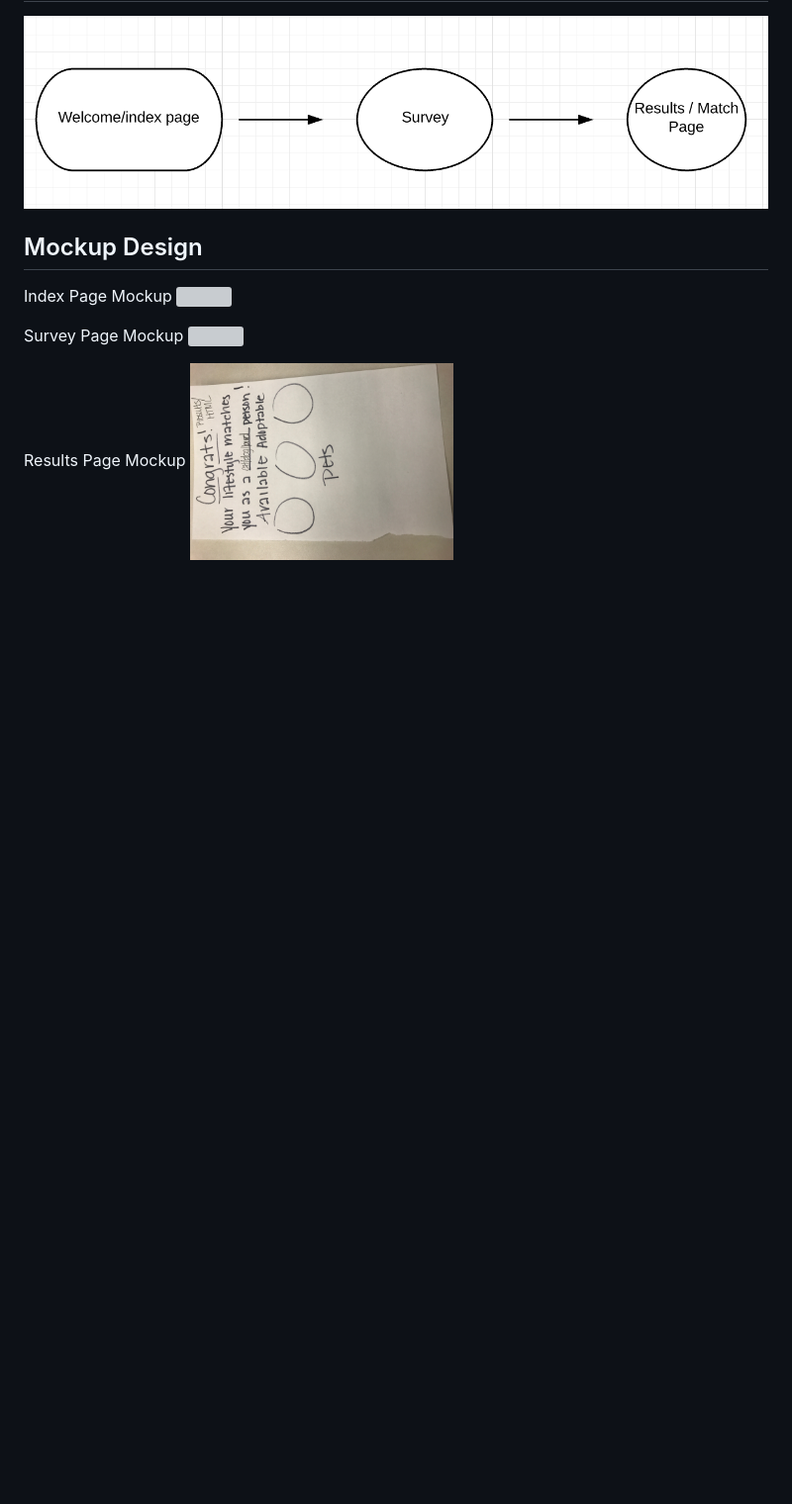
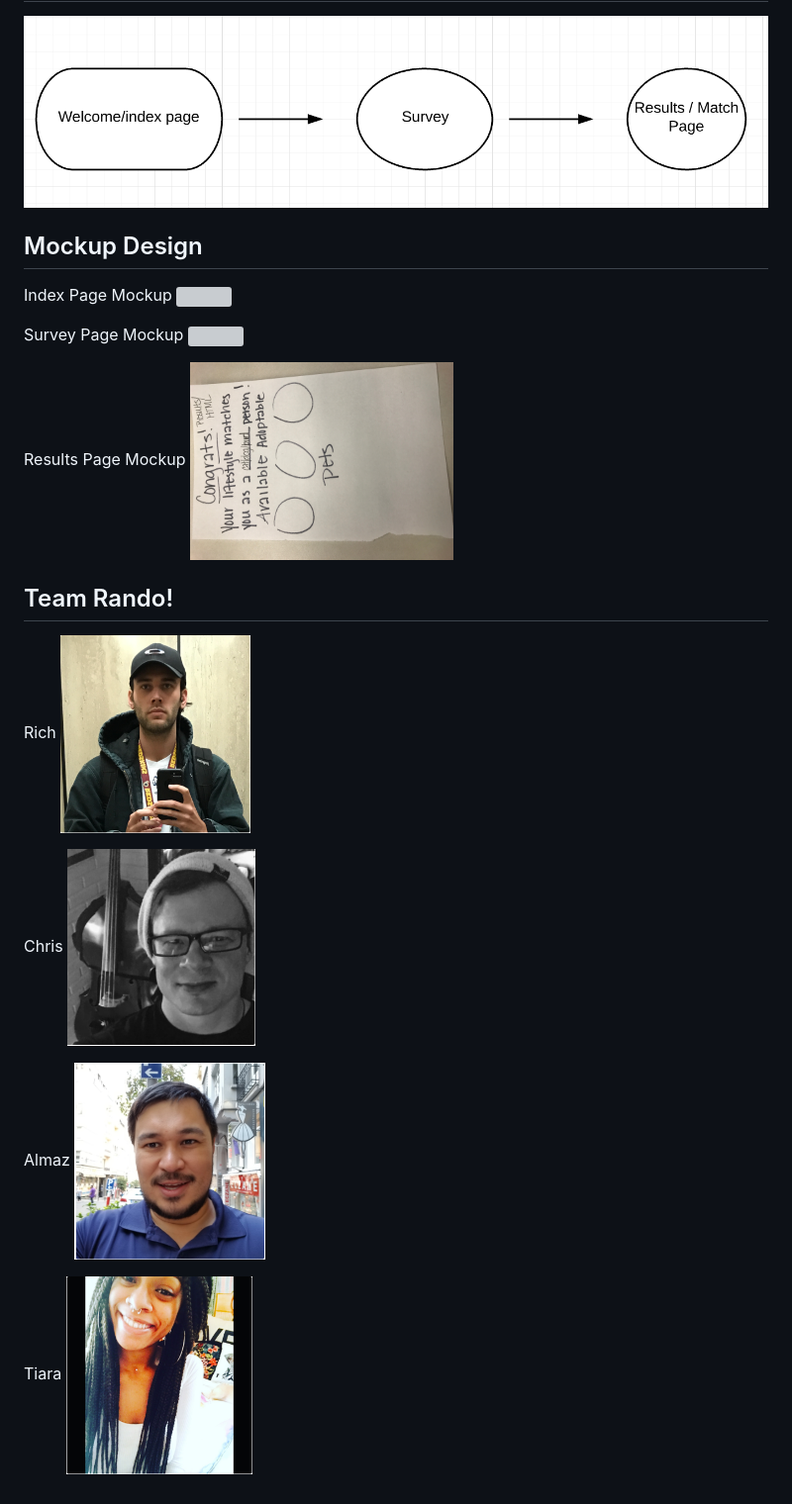
Before and after one commit to richtt18/Animal-Kingdom, a Markdown page: README.md, the part around the change. Shown: that part at 99% size. Drawn GitHub-style; pictures changed too: readme-photos/1Rich.png (added), readme-photos/2Chris.png (added), readme-photos/3Almaz.png (added); blank space fills up the shorter version; grey boxes are pictures that could not be loaded.

Commit message:
added team photos

```diff
--- a/README.md
+++ b/README.md
@@ -31,3 +31,17 @@ Survey Page Mockup
 
 Results Page Mockup
 <img src="https://github.com/richtt18/Animal-Kingdom/blob/master/readme-photos/results.jpeg" height="200px">
+
+## Team Rando!
+
+Rich
+<img src="https://github.com/richtt18/Animal-Kingdom/blob/master/readme-photos/1Rich.png" height="200px">
+
+Chris
+<img src="https://github.com/richtt18/Animal-Kingdom/blob/master/readme-photos/2Chris.png" height="200px">
+
+Almaz
+<img src="https://github.com/richtt18/Animal-Kingdom/blob/master/readme-photos/3Almaz.png" height="200px">
+
+Tiara
+<img src="https://github.com/richtt18/Animal-Kingdom/blob/master/readme-photos/4Tiara.png" height="200px">
```
